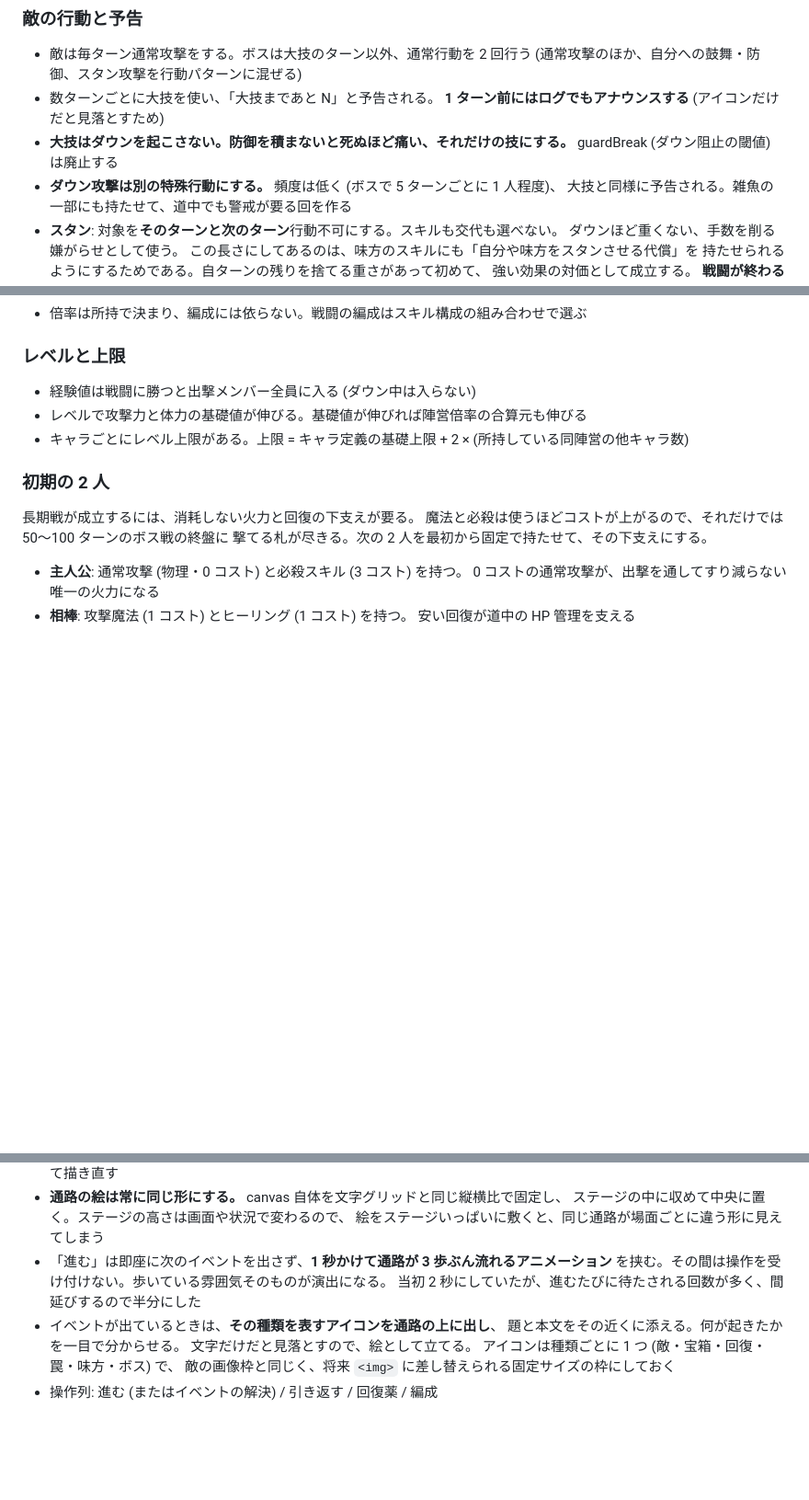
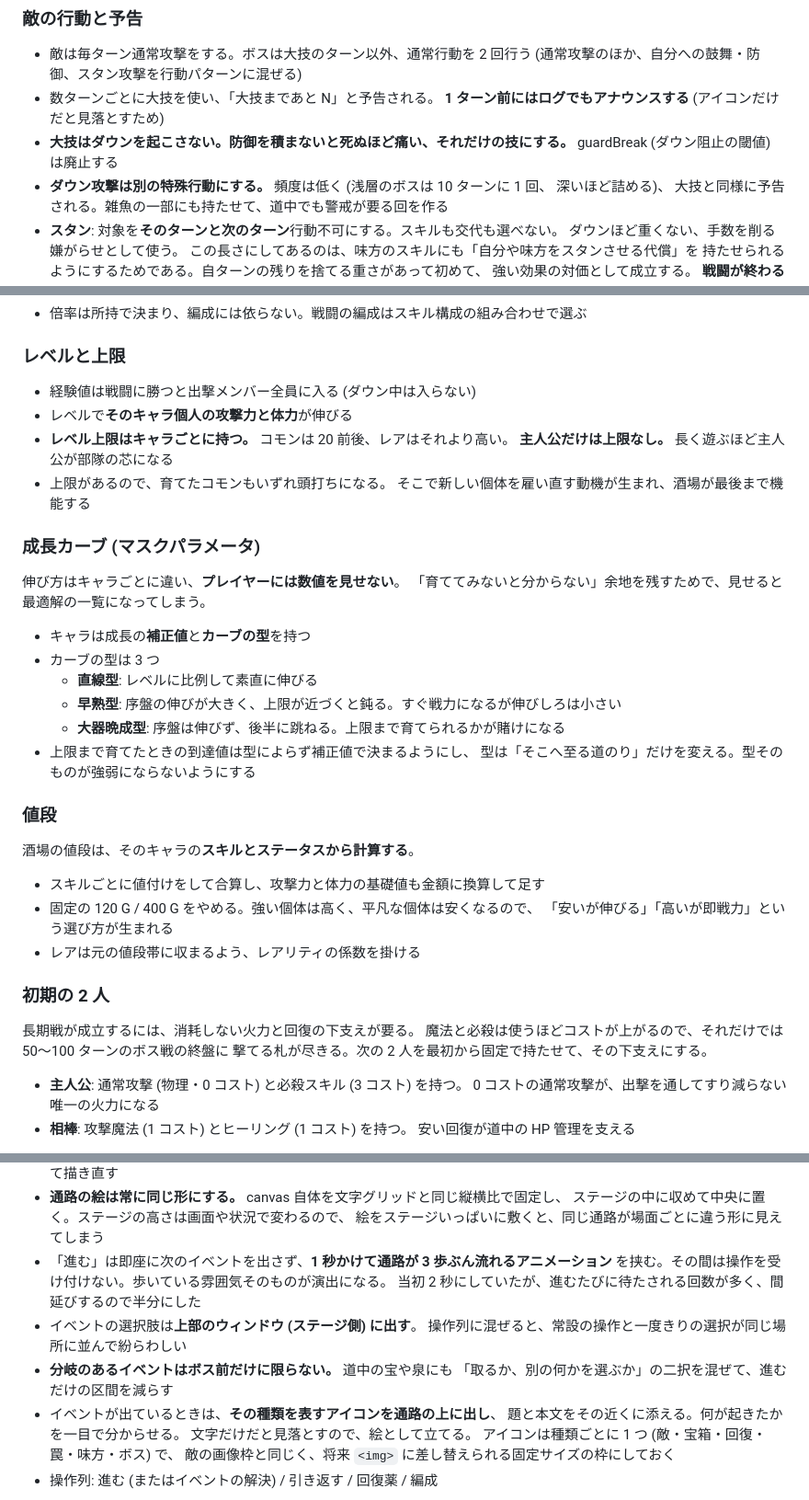
Before and after one commit to hepta-chord/pocket-legion, a Markdown page: docs/plan.md, 3 parts joined by grey strips. Shown at 92% size. Rendered like a GitHub page; blank space fills up the shorter version.

Commit message:
成長系の仕様を詰める: レベル上限、成長カーブ、値段の算出
- レベルはキャラ個人の攻撃力と体力を伸ばす。上限はキャラごとで、
  コモンは 20 前後、レアはより高く、主人公だけ上限なし。
  上限があるので育てたコモンも頭打ちになり、酒場が最後まで機能する
- 成長の補正値とカーブの型 (直線・早熟・大器晩成) はマスクパラメータにする。
  見せると最適解の一覧になるため。到達値は型によらず補正値で決め、
  型は道のりだけを変えて、型そのものが強弱にならないようにする
- 酒場の値段はスキルとステータスから計算する。固定額をやめると
  「安いが伸びる」「高いが即戦力」という選び方が生まれる
- キャラ枠に攻撃力とレベル (Lv 1/20) を出す
- イベントの選択肢は上部のウィンドウに出し、分岐はボス前だけに限らない
- 浅層ボスのダウン攻撃を 10 ターンに 1 回へ減らす

Co-Authored-By: Claude <noreply@anthropic.com>
Claude-Session: https://claude.ai/code/session_01RoovTtYqRCKDkX5ei7K3xR

```diff
--- a/docs/plan.md
+++ b/docs/plan.md
@@ -131,7 +131,8 @@
   **1 ターン前にはログでもアナウンスする** (アイコンだけだと見落とすため)
 - **大技はダウンを起こさない。防御を積まないと死ぬほど痛い、それだけの技にする。**
   guardBreak (ダウン阻止の閾値) は廃止する
-- **ダウン攻撃は別の特殊行動にする。** 頻度は低く (ボスで 5 ターンごとに 1 人程度)、
+- **ダウン攻撃は別の特殊行動にする。** 頻度は低く (浅層のボスは 10 ターンに 1 回、
+  深いほど詰める)、
   大技と同様に予告される。雑魚の一部にも持たせて、道中でも警戒が要る回を作る
 - **スタン**: 対象を**そのターンと次のターン**行動不可にする。スキルも交代も選べない。
   ダウンほど重くない、手数を削る嫌がらせとして使う。
@@ -246,8 +247,33 @@ pocket-rogue の方式を踏襲する。
 ### レベルと上限
 
 - 経験値は戦闘に勝つと出撃メンバー全員に入る (ダウン中は入らない)
-- レベルで攻撃力と体力の基礎値が伸びる。基礎値が伸びれば陣営倍率の合算元も伸びる
-- キャラごとにレベル上限がある。上限 = キャラ定義の基礎上限 + 2 × (所持している同陣営の他キャラ数)
+- レベルで**そのキャラ個人の攻撃力と体力**が伸びる
+- **レベル上限はキャラごとに持つ。** コモンは 20 前後、レアはそれより高い。
+  **主人公だけは上限なし。** 長く遊ぶほど主人公が部隊の芯になる
+- 上限があるので、育てたコモンもいずれ頭打ちになる。
+  そこで新しい個体を雇い直す動機が生まれ、酒場が最後まで機能する
+
+### 成長カーブ (マスクパラメータ)
+
+伸び方はキャラごとに違い、**プレイヤーには数値を見せない**。
+「育ててみないと分からない」余地を残すためで、見せると最適解の一覧になってしまう。
+
+- キャラは成長の**補正値**と**カーブの型**を持つ
+- カーブの型は 3 つ
+  - **直線型**: レベルに比例して素直に伸びる
+  - **早熟型**: 序盤の伸びが大きく、上限が近づくと鈍る。すぐ戦力になるが伸びしろは小さい
+  - **大器晩成型**: 序盤は伸びず、後半に跳ねる。上限まで育てられるかが賭けになる
+- 上限まで育てたときの到達値は型によらず補正値で決まるようにし、
+  型は「そこへ至る道のり」だけを変える。型そのものが強弱にならないようにする
+
+### 値段
+
+酒場の値段は、そのキャラの**スキルとステータスから計算する**。
+
+- スキルごとに値付けをして合算し、攻撃力と体力の基礎値も金額に換算して足す
+- 固定の 120 G / 400 G をやめる。強い個体は高く、平凡な個体は安くなるので、
+  「安いが伸びる」「高いが即戦力」という選び方が生まれる
+- レアは元の値段帯に収まるよう、レアリティの係数を掛ける
 
 ### 初期の 2 人
 
@@ -469,6 +495,10 @@ v1 のプールは 14 人 (固定 2 + コモン 8 + レア 4) から始め、
 - 「進む」は即座に次のイベントを出さず、**1 秒かけて通路が 3 歩ぶん流れるアニメーション**
   を挟む。その間は操作を受け付けない。歩いている雰囲気そのものが演出になる。
   当初 2 秒にしていたが、進むたびに待たされる回数が多く、間延びするので半分にした
+- イベントの選択肢は**上部のウィンドウ (ステージ側) に出す**。
+  操作列に混ぜると、常設の操作と一度きりの選択が同じ場所に並んで紛らわしい
+- **分岐のあるイベントはボス前だけに限らない。** 道中の宝や泉にも
+  「取るか、別の何かを選ぶか」の二択を混ぜて、進むだけの区間を減らす
 - イベントが出ているときは、**その種類を表すアイコンを通路の上に出し**、
   題と本文をその近くに添える。何が起きたかを一目で分からせる。
   文字だけだと見落とすので、絵として立てる。
```
Also changed, not shown: other parts of docs/plan.md (+3 -0 lines).
